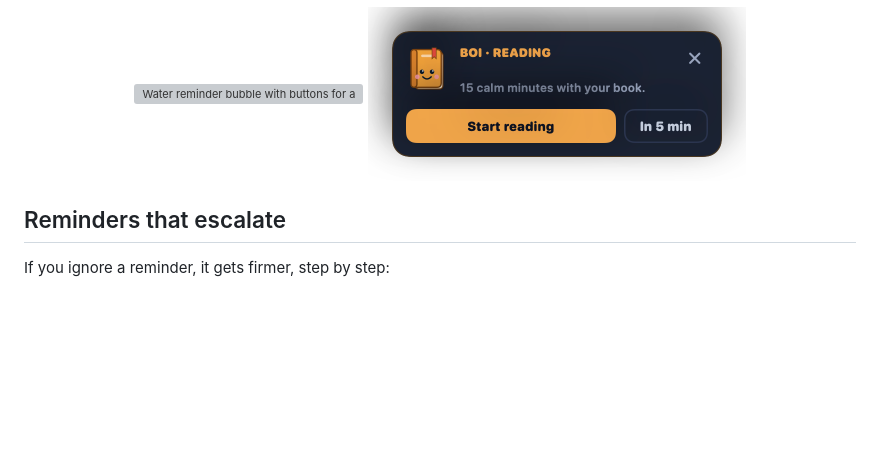
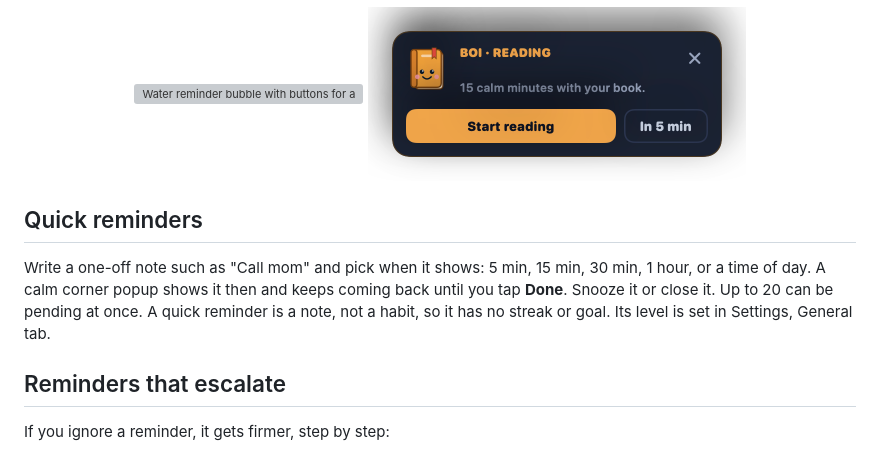
Before and after one commit to Sumonta056/sathi-app, a Markdown page: README.md, the part around the change. GitHub-like rendering; blank space fills up the shorter version; grey boxes are pictures that could not be loaded.

Commit message:
docs: quick reminder in README, CLAUDE.md, and roadmap

```diff
--- a/README.md
+++ b/README.md
@@ -46,6 +46,10 @@ To see a reminder right away, open Settings, pick a buddy, and click **Show a re
   <img src="https://raw.githubusercontent.com/Sumonta056/sathi-app/main/site/screenshots/water-bubble.png" alt="Water reminder bubble with buttons for a few sips, half, and a full glass" width="440" />
   <img src="https://raw.githubusercontent.com/Sumonta056/sathi-app/main/site/screenshots/reading-corner.png" alt="Reading corner popup from Boi with Start reading and In 5 min buttons" width="378" />
 </p>
+
+## Quick reminders
+
+Write a one-off note such as "Call mom" and pick when it shows: 5 min, 15 min, 30 min, 1 hour, or a time of day. A calm corner popup shows it then and keeps coming back until you tap **Done**. Snooze it or close it. Up to 20 can be pending at once. A quick reminder is a note, not a habit, so it has no streak or goal. Its level is set in Settings, General tab.
 
 ## Reminders that escalate
 
```
Also changed, not shown: CLAUDE.md (+6 -5 lines), docs/ROADMAP.md (+8 -7 lines).
